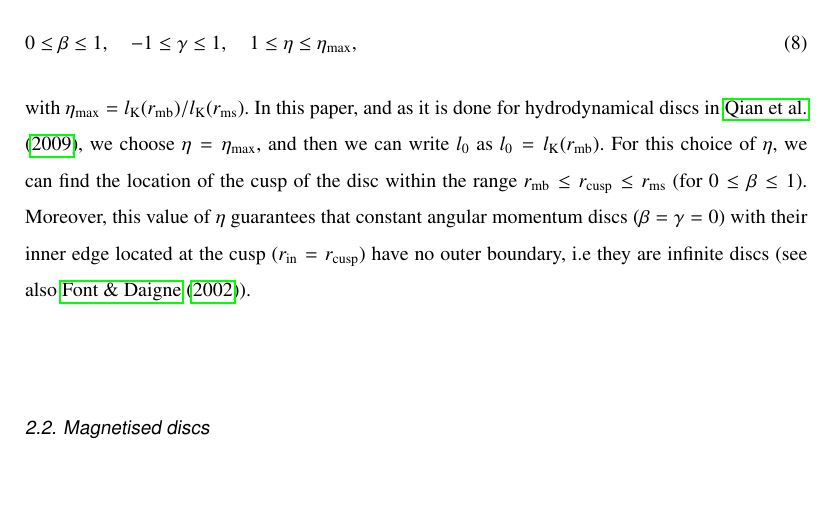
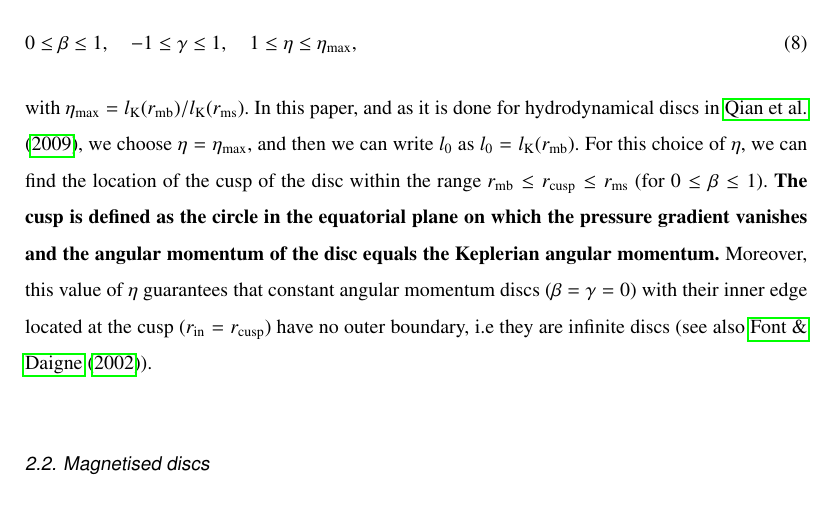
Before and after one commit to SergioGimeno/papers, a LaTeX paper (paper_revised/paper_revised.tex): part of page 4 of 15, cut so that both start at the same text. Compiled offline with pdfLaTeX.

Commit message:
A little more work on the paper.

```diff
--- a/paper_revised/paper_revised.tex
+++ b/paper_revised/paper_revised.tex
@@ -95,7 +95,7 @@ where constants $l_0$ and $l_{\mathrm{ms}}(r)$ are defined by $l_0 \equiv \eta l
 \begin{equation}
 0 \leq \beta \leq 1, \quad -1 \leq \gamma \leq 1, \quad 1 \leq \eta \leq \eta_{\mathrm{max}},
 \end{equation}
-with $\eta_{\mathrm{max}} = l_{\mathrm{K}}(r_{\mathrm{mb}})/l_{\mathrm{K}}(r_{\mathrm{ms}})$. In this paper, and as it is done for hydrodynamical discs in~\citet{Qian:2009}, we choose $\eta = \eta_{\mathrm{max}}$, and then we can write $l_0$ as $l_0 = l_{\mathrm{K}}(r_{\mathrm{mb}})$. For this choice of $\eta$, we can find the location of the cusp of the disc  within the range $r_{\mathrm{mb}} \leq r_{\mathrm{cusp}} \leq r_{\mathrm{ms}}$ (for $0 \leq \beta \leq 1$). Moreover, this value of $\eta$ guarantees that constant angular momentum discs ($\beta = \gamma = 0$) with their inner edge located at the cusp ($r_{\mathrm{in}} = r_{\mathrm{cusp}}$) have no outer boundary, i.e~they are infinite discs (see also~\cite{Font:2002}).
+with $\eta_{\mathrm{max}} = l_{\mathrm{K}}(r_{\mathrm{mb}})/l_{\mathrm{K}}(r_{\mathrm{ms}})$. In this paper, and as it is done for hydrodynamical discs in~\citet{Qian:2009}, we choose $\eta = \eta_{\mathrm{max}}$, and then we can write $l_0$ as $l_0 = l_{\mathrm{K}}(r_{\mathrm{mb}})$. For this choice of $\eta$, we can find the location of the cusp of the disc  within the range $r_{\mathrm{mb}} \leq r_{\mathrm{cusp}} \leq r_{\mathrm{ms}}$ (for $0 \leq \beta \leq 1$). {\bf The cusp is defined as the circle in the equatorial plane on which the pressure gradient vanishes and the angular momentum of the disc equals the Keplerian angular momentum.} Moreover, this value of $\eta$ guarantees that constant angular momentum discs ($\beta = \gamma = 0$) with their inner edge located at the cusp ($r_{\mathrm{in}} = r_{\mathrm{cusp}}$) have no outer boundary, i.e~they are infinite discs (see also~\cite{Font:2002}).
 
 %%%%%%%%%%%%%%%%
 \subsection{Magnetised discs}
```
